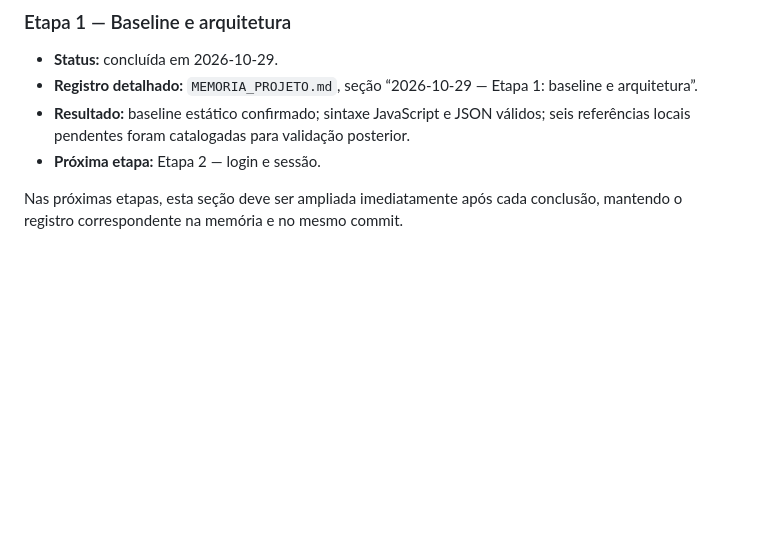
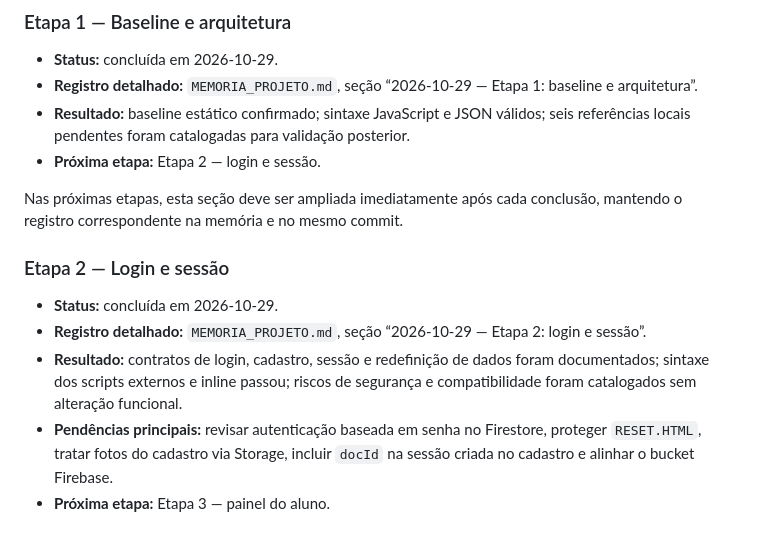
Before and after one commit to hewertonluann-pixel/Desempenho-dos-alunos-, a Markdown page: PLANO_VERIFICACAO_GRADUAL.md, the part around the change. Rendered like a GitHub page; blank space fills up the shorter version.

```diff
--- a/PLANO_VERIFICACAO_GRADUAL.md
+++ b/PLANO_VERIFICACAO_GRADUAL.md
@@ -60,3 +60,11 @@ O ciclo só termina quando as 12 etapas tiverem registro na memória, as pendên
 - **Próxima etapa:** Etapa 2 — login e sessão.
 
 Nas próximas etapas, esta seção deve ser ampliada imediatamente após cada conclusão, mantendo o registro correspondente na memória e no mesmo commit.
+
+### Etapa 2 — Login e sessão
+
+- **Status:** concluída em 2026-10-29.
+- **Registro detalhado:** `MEMORIA_PROJETO.md`, seção “2026-10-29 — Etapa 2: login e sessão”.
+- **Resultado:** contratos de login, cadastro, sessão e redefinição de dados foram documentados; sintaxe dos scripts externos e inline passou; riscos de segurança e compatibilidade foram catalogados sem alteração funcional.
+- **Pendências principais:** revisar autenticação baseada em senha no Firestore, proteger `RESET.HTML`, tratar fotos do cadastro via Storage, incluir `docId` na sessão criada no cadastro e alinhar o bucket Firebase.
+- **Próxima etapa:** Etapa 3 — painel do aluno.
```
Also changed, not shown: MEMORIA_PROJETO.md (+11 -1 lines).
